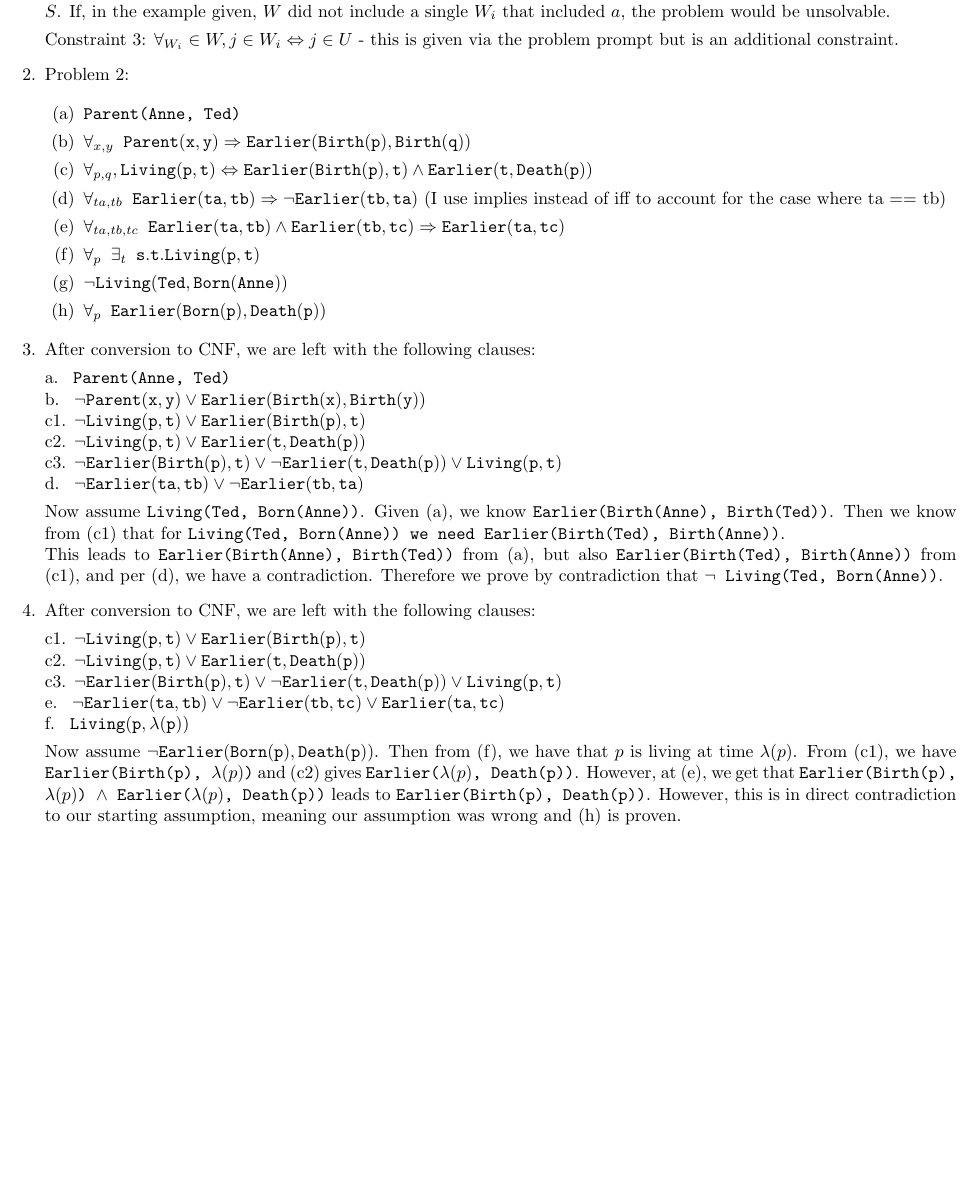
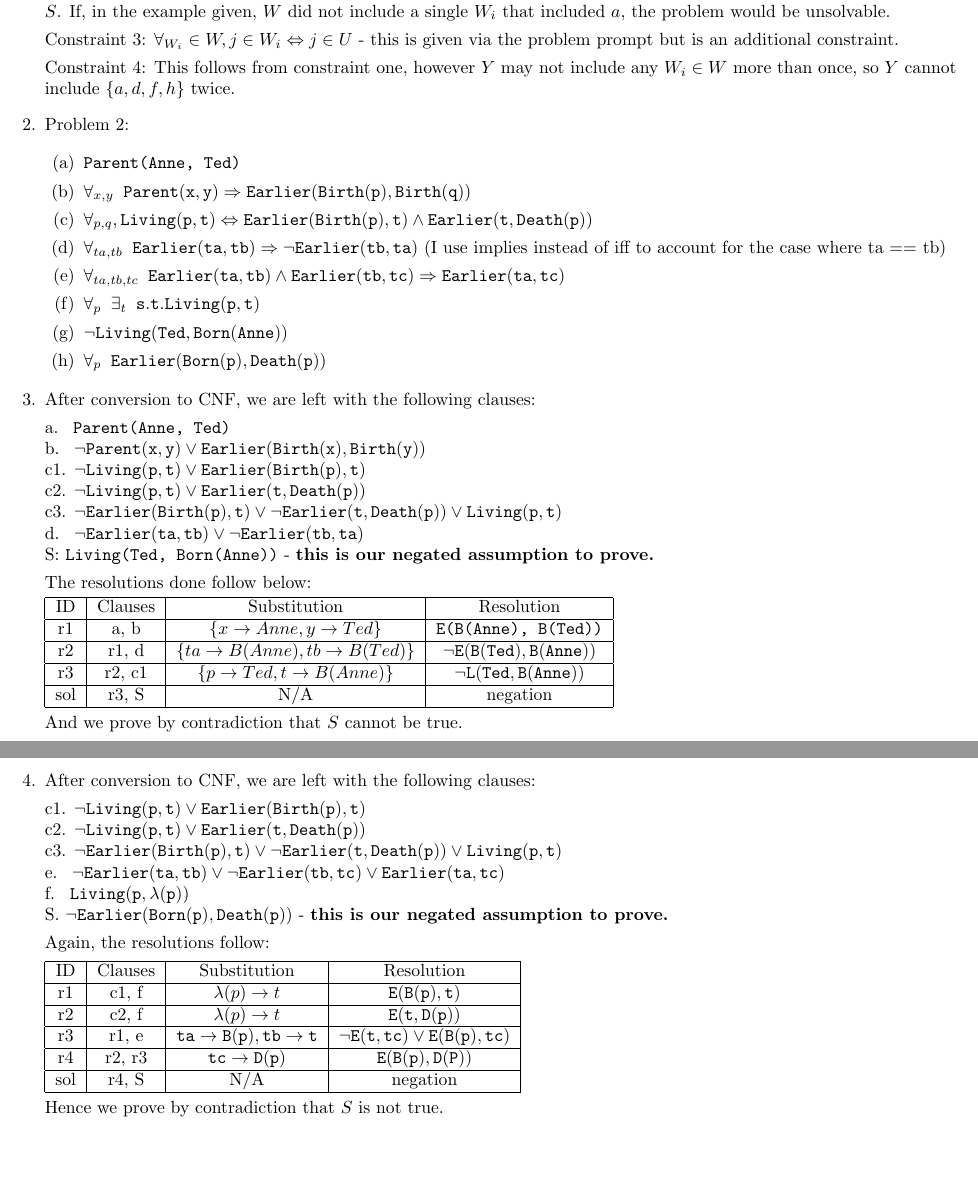
Before and after one commit to marxav0319/Artificial_Intelligence, a LaTeX problem sheet (Problem_Sets/03_first_order_logic/HW03_Solutions.tex): part of the page before the commit and two parts of pages 1 and 2 of 2 after it, the two joined at a grey line, cut so that both start at the same text, the shorter picture padded with empty space. Compiled offline with pdfLaTeX.

Commit message:
Fixed resolution questions in ps3

```diff
--- a/Problem_Sets/03_first_order_logic/HW03_Solutions.tex
+++ b/Problem_Sets/03_first_order_logic/HW03_Solutions.tex
@@ -16,6 +16,8 @@
 		Constraint 2: For the problem to actually be satisfiable, the union of all sets $W_i \in W$ must include every $a \in U$ \textbf{at least once}.  If this constraint is not met, the problem is unsatisfiable as no collection of $W_i$ will include every atom in $S$.  If, in the example given, $W$ did not include a single $W_i$ that included $a$, the problem would be unsolvable.
 
 		Constraint 3: $\forall_{W_i} \in W, j \in W_i \Leftrightarrow j \in U$ - this is given via the problem prompt but is an additional constraint.
+
+		Constraint 4: This follows from constraint one, however $Y$ may not include any $W_i \in W$ more than once, so $Y$ cannot include $\{a,d,f,h\}$ twice.
 
 		%% Problem 2
 		\item Problem 2:
@@ -56,9 +58,28 @@
 		c1. ${\tt \neg Living(p,t) \vee Earlier(Birth(p), t)}$\\
 		c2. ${\tt \neg Living(p,t) \vee Earlier(t, Death(p))}$\\
 		c3. ${\tt \neg Earlier(Birth(p),t) \vee \neg Earlier(t, Death(p)) \vee Living(p,t)}$\\
-		d.\phantom{1} ${\tt \neg Earlier(ta, tb) \vee \neg Earlier(tb, ta)}$
+		d.\phantom{1} ${\tt \neg Earlier(ta, tb) \vee \neg Earlier(tb, ta)}$\\
+		S: {\tt Living(Ted, Born(Anne))} - \textbf{this is our negated assumption to prove.}
 
-		Now assume {\tt Living(Ted, Born(Anne))}.  Given (a), we know {\tt Earlier(Birth(Anne), Birth(Ted))}.  Then we know from (c1) that for {\tt Living(Ted, Born(Anne)) we need Earlier(Birth(Ted), Birth(Anne))}.\\  This leads to {\tt Earlier(Birth(Anne), Birth(Ted))} from (a), but also {\tt Earlier(Birth(Ted), Birth(Anne))} from (c1), and per (d), we have a contradiction.  Therefore we prove by contradiction that {\tt $\neg$ Living(Ted, Born(Anne))}.
+		The resolutions done follow below:
+
+		\begin{tabular}{|c|c|c|c|}
+			\hline
+			ID & Clauses & Substitution & Resolution\\
+			\hline
+			r1 & a, b & $\{x \rightarrow Anne, y \rightarrow Ted\}$ & {\tt E(B(Anne), B(Ted))}\\
+			\hline
+			r2 & r1, d & $\{ta \rightarrow B(Anne), tb \rightarrow B(Ted)\}$ & ${\tt \neg E(B(Ted), B(Anne))}$\\
+			\hline
+			r3 & r2, c1 & $\{p \rightarrow Ted, t \rightarrow B(Anne)\}$ & ${\tt \neg L(Ted, B(Anne))}$\\
+			\hline
+			sol & r3, S & N/A & negation \\
+			\hline
+		\end{tabular}
+
+		And we prove by contradiction that $S$ cannot be true.
+
+		\pagebreak
 
 		%% Problem 4
 		\item After conversion to CNF, we are left with the following clauses:
@@ -67,9 +88,28 @@
 		c2. ${\tt \neg Living(p,t) \vee Earlier(t, Death(p))}$\\
 		c3. ${\tt \neg Earlier(Birth(p),t) \vee \neg Earlier(t, Death(p)) \vee Living(p,t)}$\\
 		e.\phantom{1} ${\tt \neg Earlier(ta, tb) \vee \neg Earlier(tb, tc) \vee Earlier(ta, tc)}$\\
-		f.\phantom{1} ${\tt Living(p, \lambda(p))}$
+		f.\phantom{1} ${\tt Living(p, \lambda(p))}$\\
+		S. ${\tt \neg Earlier(Born(p), Death(p))}$ - \textbf{this is our negated assumption to prove.}
 
-		Now assume ${\tt \neg Earlier(Born(p), Death(p))}$.  Then from (f), we have that $p$ is living at time $\lambda(p)$.  From (c1), we have {\tt Earlier(Birth(p), $\lambda(p)$)} and (c2) gives {\tt Earlier($\lambda(p)$, Death(p))}.  However, at (e), we get that {\tt Earlier(Birth(p), $\lambda(p)$) $\wedge$ Earlier($\lambda(p)$, Death(p))} leads to {\tt Earlier(Birth(p), Death(p))}.  However, this is in direct contradiction to our starting assumption, meaning our assumption was wrong and (h) is proven.
+		Again, the resolutions follow:
+
+		\begin{tabular}{|c|c|c|c|}
+			\hline
+			ID & Clauses & Substitution & Resolution\\
+			\hline
+			r1 & c1, f & $\lambda(p) \rightarrow t$ & ${\tt E(B(p),t)}$\\
+			\hline
+			r2 & c2, f & $\lambda(p) \rightarrow t$ & ${\tt E(t,D(p))}$\\
+			\hline
+			r3 & r1, e & ${\tt ta \rightarrow B(p), tb \rightarrow t}$ & ${\tt \neg E(t, tc) \vee E(B(p),tc)}$\\
+			\hline
+			r4 & r2, r3 & ${\tt tc \rightarrow D(p)}$ & ${\tt E(B(p), D(P))}$\\
+			\hline
+			sol & r4, S & N/A & negation\\
+			\hline
+		\end{tabular}
+
+		Hence we prove by contradiction that $S$ is not true.
 
 	\end{enumerate}
 \end{document}
```
Also changed, not shown: Problem_Sets/03_first_order_logic/HW03_Solutions.pdf.
